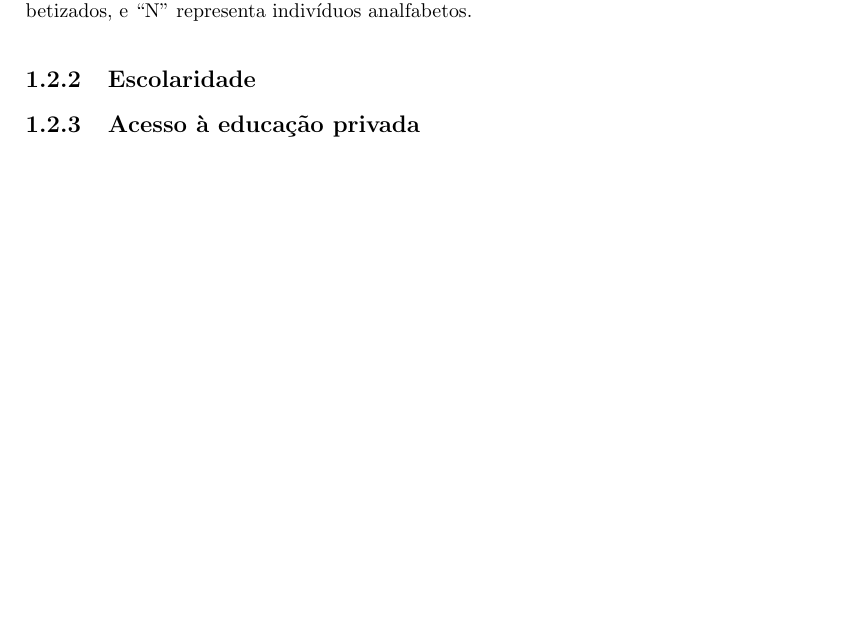
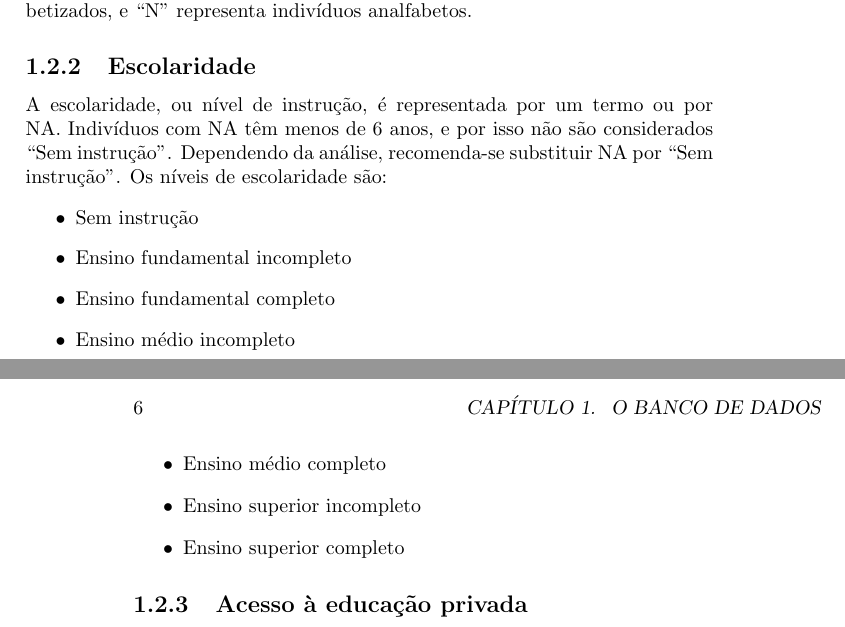
Before and after one commit to paulk2jonas/UFTM-BioStat-DataBase, a LaTeX book (Documentation/student_manual-pt.tex): part of page 5 of 8 before the commit and two parts of pages 5 and 6 of 10 after it, the two joined at a grey line, cut so that both start at the same text, the shorter picture padded with empty space. Compiled offline with pdfLaTeX.

Commit message:
Added schooling/instruction level
Added a schooling/instruction level generator, its supporting data and function. Updated the documentation.

```diff
--- a/Documentation/student_manual-pt.tex
+++ b/Documentation/student_manual-pt.tex
@@ -94,7 +94,16 @@ Cidade e estados são representados em duas colunas, por palavras. Cuidado, pois
 A alfabetização é representada por uma letra: ``S'' representa indivíduos alfabetizados, e ``N'' representa indivíduos analfabetos.
 
 \subsection{Escolaridade}
-% * Provavelmente vou optar por retirar a coluna de alfabetização e unificar com a de escolaridade, até para criar uma necessidade de manipulação pelos alunos.
+A escolaridade, ou nível de instrução, é representada por um termo ou por NA. Indivíduos com NA têm menos de 6 anos, e por isso não são considerados ``Sem instrução''. Dependendo da análise, recomenda-se substituir NA por ``Sem instrução''. Os níveis de escolaridade são:
+\begin{itemize}
+  \item Sem instrução
+  \item Ensino fundamental incompleto
+  \item Ensino fundamental completo
+  \item Ensino médio incompleto
+  \item Ensino médio completo
+  \item Ensino superior incompleto
+  \item Ensino superior completo
+\end{itemize}
 
 \subsection{Acesso à educação privada}
 O acesso à educação privada se refere a escolas públicas ou privadas. É representado por uma palavra; indivíduos que não estão em idade escolar recebem NA.
```
Also changed, not shown: Documentation/student_manual-pt.pdf, 9 other files.
